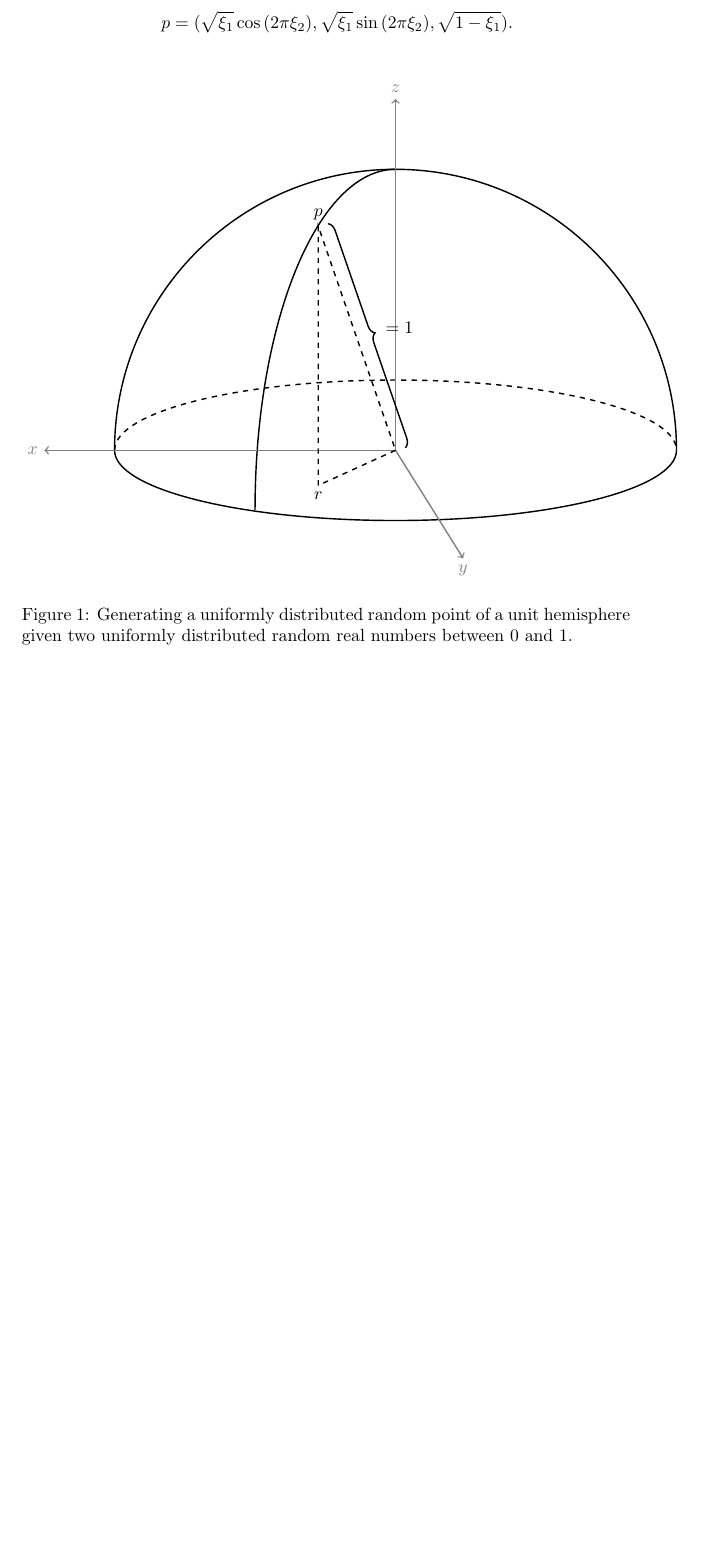
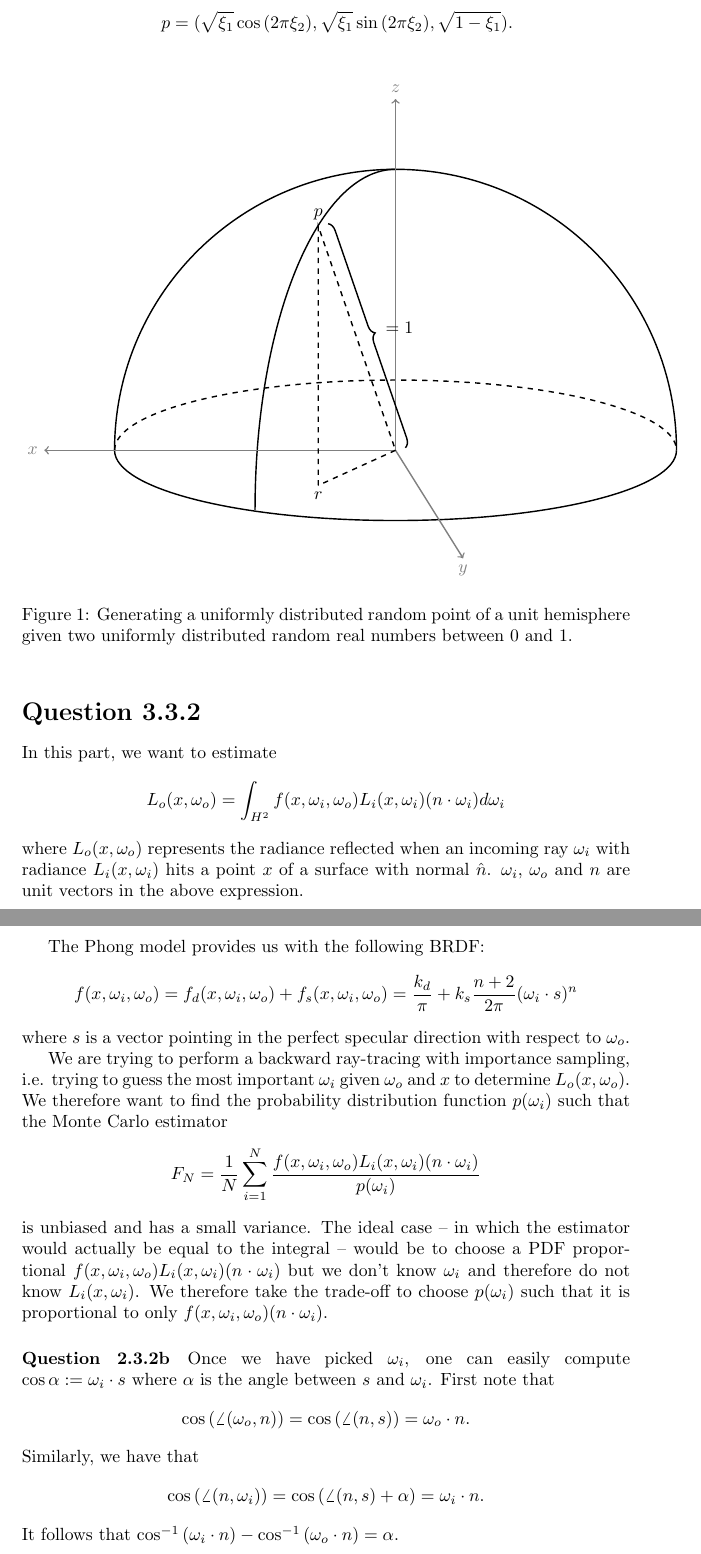
Before and after one commit to jrabasco/acg2015, a LaTeX problem sheet (hw2/report/acg2015-report-hw2.tex): part of page 2 of 2 before the commit and two parts of pages 2 and 3 of 3 after it, the two joined at a grey line, cut so that both start at the same text, the shorter picture padded with empty space. Compiled offline with pdfLaTeX.

Commit message:
Updated report.

```diff
--- a/hw2/report/acg2015-report-hw2.tex
+++ b/hw2/report/acg2015-report-hw2.tex
@@ -65,4 +65,29 @@ $$
 \label{fig:hemisphere}
 \end{figure}
 
+\section*{Question 3.3.2}
+In this part, we want to estimate
+$$
+L_o(x, \omega_o) = \int_{H^2}f(x, \omega_i, \omega_o)L_i(x, \omega_i)(n \cdot \omega_i)d\omega_i
+$$
+where $L_o(x, \omega_o)$ represents the radiance reflected when an incoming ray $\omega_i$ with radiance $L_i(x, \omega_i)$ hits a point $x$ of a surface with normal $\hat n$. $\omega_i$, $\omega_o$ and $n$ are unit vectors in the above expression.
+
+The Phong model provides us with the following BRDF:
+$$
+f(x, \omega_i, \omega_o) = f_d(x, \omega_i, \omega_o) + f_s(x, \omega_i, \omega_o) = \frac{k_d}{\pi} + k_s\frac{n + 2}{2\pi}(\omega_i \cdot s)^n
+$$
+where $s$ is a vector pointing in the perfect specular direction with respect to $\omega_o$.
+
+We are trying to perform a backward ray-tracing with importance sampling, i.e. trying to guess the most important $\omega_i$ given $\omega_o$ and $x$ to determine $L_o(x, \omega_o)$. We therefore want to find the probability distribution function $p(\omega_i)$ such that the Monte Carlo estimator
+$$F_N = \frac{1}{N}\sum\limits_{i=1}^N\frac{f(x, \omega_i, \omega_o)L_i(x, \omega_i)(n \cdot \omega_i)}{p(\omega_i)}
+$$
+is unbiased and has a small variance. The ideal case -- in which the estimator would actually be equal to the integral -- would be to choose a PDF proportional $f(x, \omega_i, \omega_o)L_i(x, \omega_i)(n \cdot \omega_i)$ but we don't know $\omega_i$ and therefore do not know $L_i(x, \omega_i)$. We therefore take the trade-off to choose $p(\omega_i)$ such that it is proportional to only $f(x, \omega_i, \omega_o)(n \cdot \omega_i)$.
+
+%TODO BLABLABLA ABOUT HOW TO DERIVE p(w_i) and why the approach is unbiased
+
+
+\paragraph{Question 2.3.2b}Once we have picked $\omega_i$, one can easily compute\linebreak
+$\cos\alpha := \omega_i \cdot s$ where $\alpha$ is the angle between $s$ and $\omega_i$. First note that $$\cos \left (\angle(\omega_o, n)\right ) = \cos \left ( \angle(n,s) \right ) = \omega_o\cdot n.$$ Similarly, we have that
+$$\cos\left(\angle (n, \omega_i)\right) = \cos\left(\angle(n,s) + \alpha\right) = \omega_i \cdot n.$$
+It follows that $\cos^{-1}{\left(\omega_i \cdot n\right)} - \cos^{-1}{\left(\omega_o\cdot n\right)} = \alpha.$
 \end{document}
```
Also changed, not shown: hw2/report/acg2015-report-hw2.tex (2 more changed lines).
